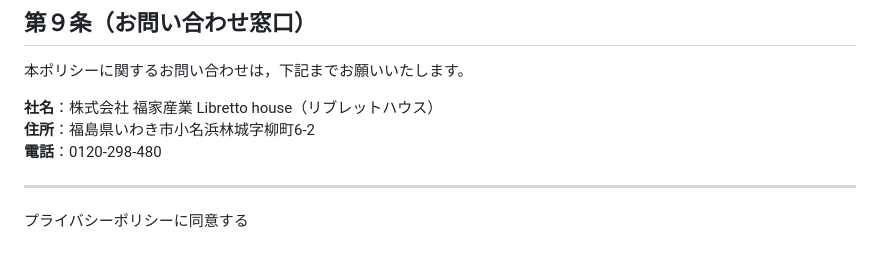
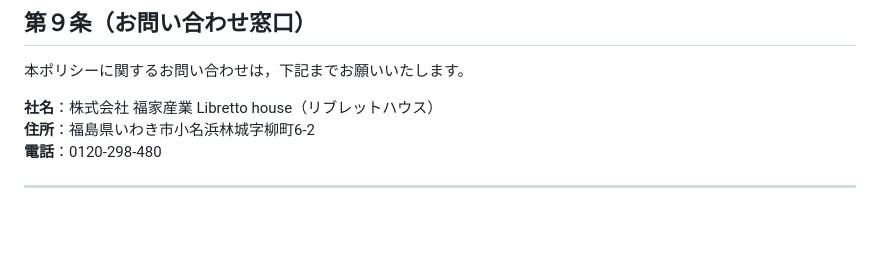
Before and after one commit to libretto-house/libretto-house.github.io, a Markdown page: README.md, the part around the change. Rendered like a GitHub page; blank space fills up the shorter version.

```diff
--- a/README.md
+++ b/README.md
@@ -96,5 +96,3 @@ Libretto house / リブレットハウス（以下，「当社」といいます
 **電話**：0120-298-480
 
 ---
-
-プライバシーポリシーに同意する
```
